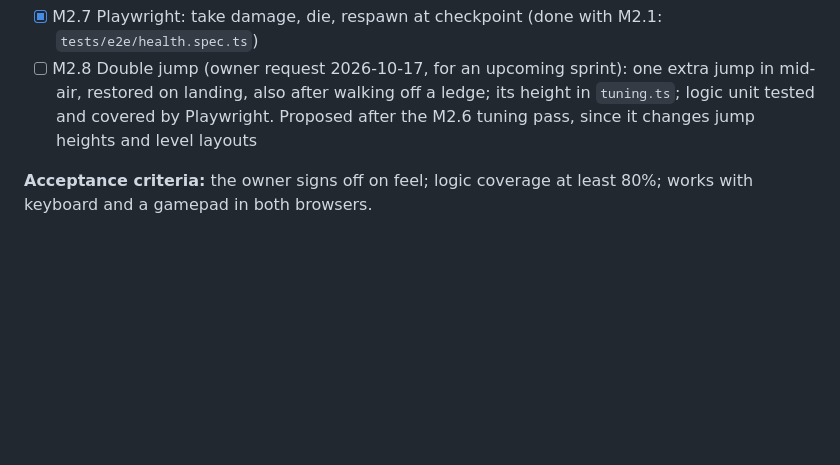
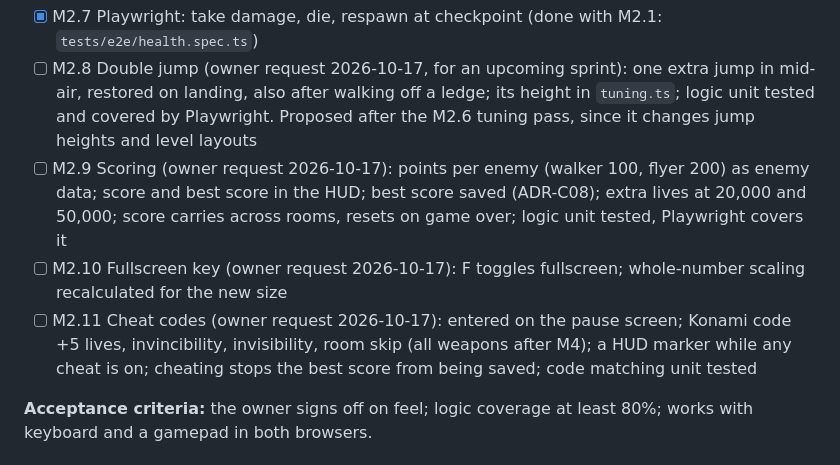
Before and after one commit to soncsec/contro, a Markdown page: ROADMAP.md, the part around the change. Rendered like a GitHub page; blank space fills up the shorter version.

```diff
--- a/ROADMAP.md
+++ b/ROADMAP.md
@@ -73,6 +73,9 @@
 - [ ] M2.6 Movement tuning pass with the owner (jump arc, speed, fire rate)
 - [x] M2.7 Playwright: take damage, die, respawn at checkpoint (done with M2.1: `tests/e2e/health.spec.ts`)
 - [ ] M2.8 Double jump (owner request 2026-10-17, for an upcoming sprint): one extra jump in mid-air, restored on landing, also after walking off a ledge; its height in `tuning.ts`; logic unit tested and covered by Playwright. Proposed after the M2.6 tuning pass, since it changes jump heights and level layouts
+- [ ] M2.9 Scoring (owner request 2026-10-17): points per enemy (walker 100, flyer 200) as enemy data; score and best score in the HUD; best score saved (ADR-C08); extra lives at 20,000 and 50,000; score carries across rooms, resets on game over; logic unit tested, Playwright covers it
+- [ ] M2.10 Fullscreen key (owner request 2026-10-17): F toggles fullscreen; whole-number scaling recalculated for the new size
+- [ ] M2.11 Cheat codes (owner request 2026-10-17): entered on the pause screen; Konami code +5 lives, invincibility, invisibility, room skip (all weapons after M4); a HUD marker while any cheat is on; cheating stops the best score from being saved; code matching unit tested
 
 **Acceptance criteria:** the owner signs off on feel; logic coverage at least 80%; works with keyboard and a gamepad in both browsers.
 
```
Also changed, not shown: PROJECT.md (+3 -0 lines).
